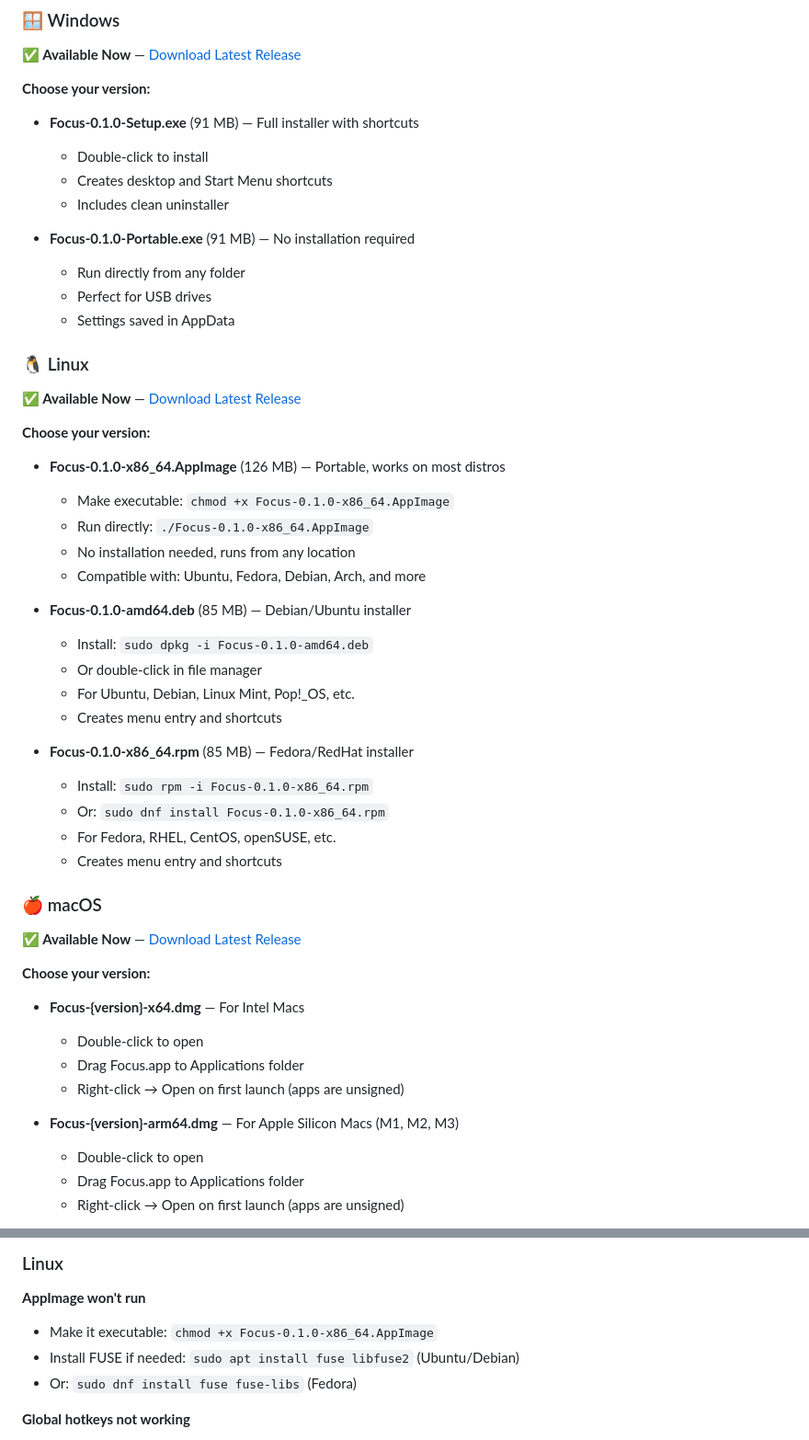
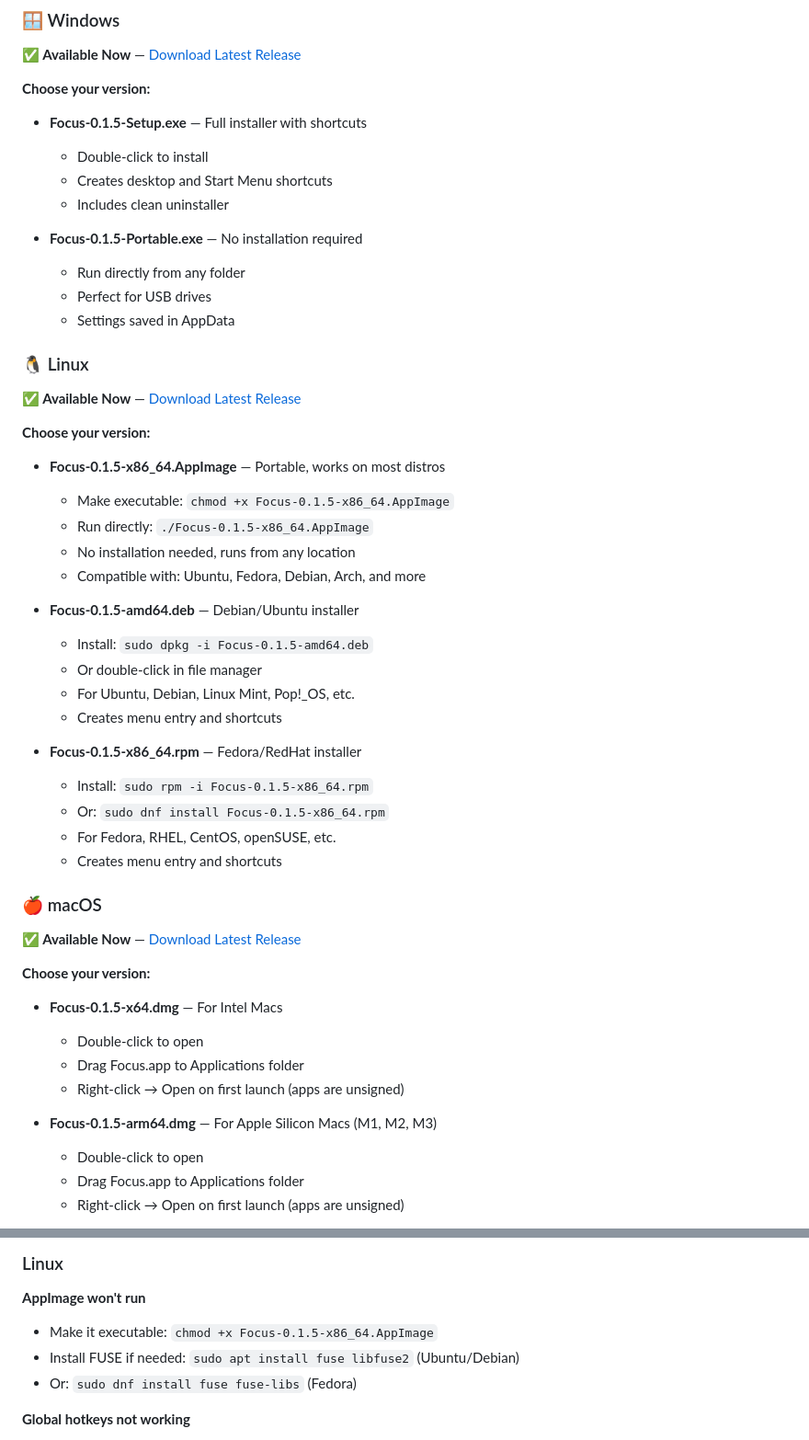
Before and after one commit to orobertg/focus, a Markdown page: README.md, 2 parts joined by grey strips. Shown: that part at 92% size. Rendered like a GitHub page.

Commit message:
update readme for macOS build

```diff
--- a/README.md
+++ b/README.md
@@ -43,12 +43,12 @@
 **✅ Available Now** — [Download Latest Release](https://github.com/orobertg/focus/releases/latest)
 
 **Choose your version:**
-- **Focus-0.1.0-Setup.exe** (91 MB) — Full installer with shortcuts
+- **Focus-0.1.5-Setup.exe** — Full installer with shortcuts
   - Double-click to install
   - Creates desktop and Start Menu shortcuts
   - Includes clean uninstaller
 
-- **Focus-0.1.0-Portable.exe** (91 MB) — No installation required
+- **Focus-0.1.5-Portable.exe** — No installation required
   - Run directly from any folder
   - Perfect for USB drives
   - Settings saved in AppData
@@ -59,21 +59,21 @@
 
 **Choose your version:**
 
-- **Focus-0.1.0-x86_64.AppImage** (126 MB) — Portable, works on most distros
-  - Make executable: `chmod +x Focus-0.1.0-x86_64.AppImage`
-  - Run directly: `./Focus-0.1.0-x86_64.AppImage`
+- **Focus-0.1.5-x86_64.AppImage** — Portable, works on most distros
+  - Make executable: `chmod +x Focus-0.1.5-x86_64.AppImage`
+  - Run directly: `./Focus-0.1.5-x86_64.AppImage`
   - No installation needed, runs from any location
   - Compatible with: Ubuntu, Fedora, Debian, Arch, and more
 
-- **Focus-0.1.0-amd64.deb** (85 MB) — Debian/Ubuntu installer
-  - Install: `sudo dpkg -i Focus-0.1.0-amd64.deb`
+- **Focus-0.1.5-amd64.deb** — Debian/Ubuntu installer
+  - Install: `sudo dpkg -i Focus-0.1.5-amd64.deb`
   - Or double-click in file manager
   - For Ubuntu, Debian, Linux Mint, Pop!_OS, etc.
   - Creates menu entry and shortcuts
 
-- **Focus-0.1.0-x86_64.rpm** (85 MB) — Fedora/RedHat installer
-  - Install: `sudo rpm -i Focus-0.1.0-x86_64.rpm`
-  - Or: `sudo dnf install Focus-0.1.0-x86_64.rpm`
+- **Focus-0.1.5-x86_64.rpm** — Fedora/RedHat installer
+  - Install: `sudo rpm -i Focus-0.1.5-x86_64.rpm`
+  - Or: `sudo dnf install Focus-0.1.5-x86_64.rpm`
   - For Fedora, RHEL, CentOS, openSUSE, etc.
   - Creates menu entry and shortcuts
 
@@ -83,12 +83,12 @@
 
 **Choose your version:**
 
-- **Focus-{version}-x64.dmg** — For Intel Macs
+- **Focus-0.1.5-x64.dmg** — For Intel Macs
   - Double-click to open
   - Drag Focus.app to Applications folder
   - Right-click → Open on first launch (apps are unsigned)
 
-- **Focus-{version}-arm64.dmg** — For Apple Silicon Macs (M1, M2, M3)
+- **Focus-0.1.5-arm64.dmg** — For Apple Silicon Macs (M1, M2, M3)
   - Double-click to open
   - Drag Focus.app to Applications folder
   - Right-click → Open on first launch (apps are unsigned)
@@ -339,7 +339,7 @@ focus/
 ### Linux
 
 **AppImage won't run**
-- Make it executable: `chmod +x Focus-0.1.0-x86_64.AppImage`
+- Make it executable: `chmod +x Focus-0.1.5-x86_64.AppImage`
 - Install FUSE if needed: `sudo apt install fuse libfuse2` (Ubuntu/Debian)
 - Or: `sudo dnf install fuse fuse-libs` (Fedora)
 
```
Also changed, not shown: other parts of README.md (+17 -0 lines).
